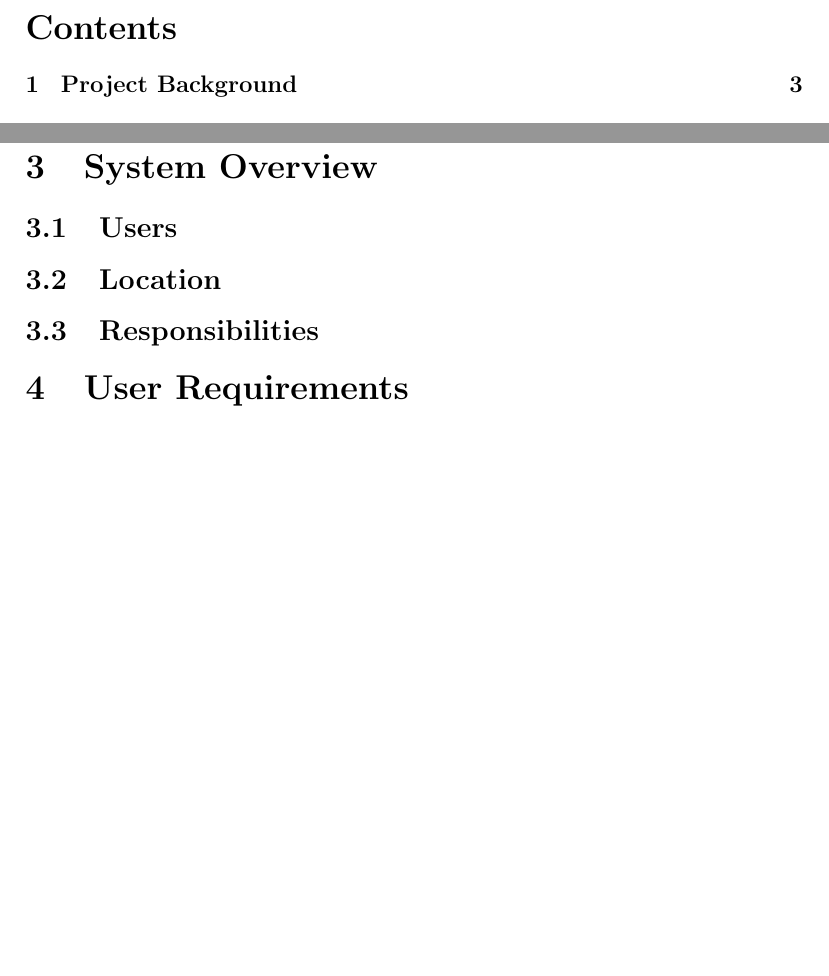
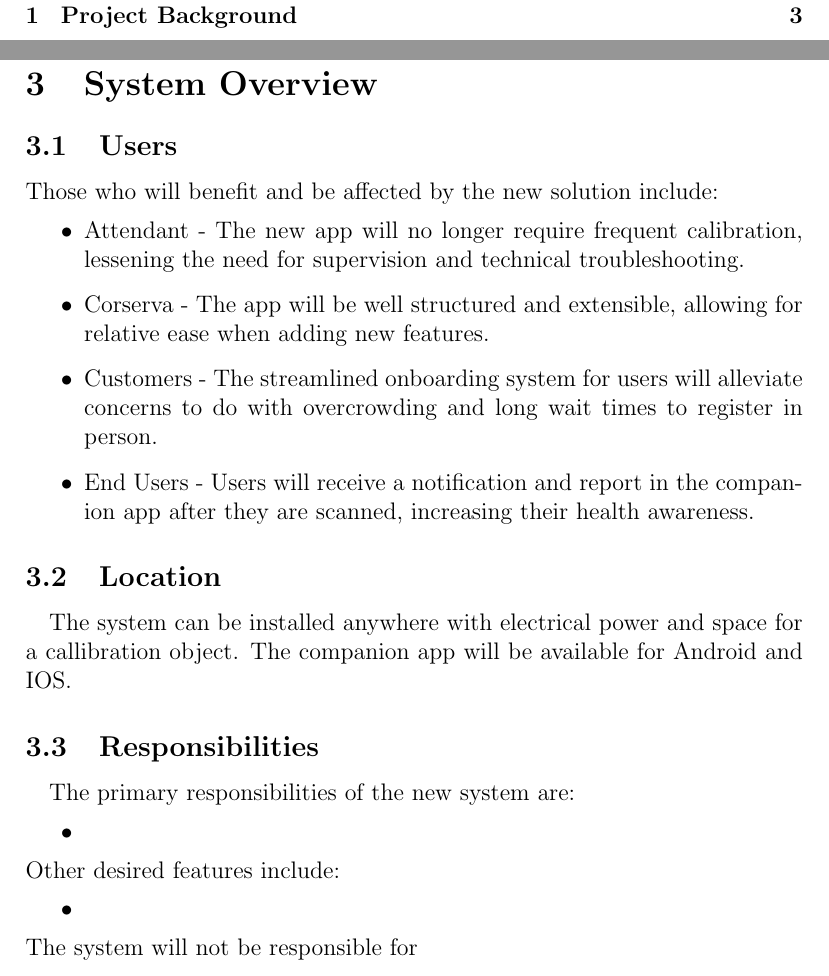
Before and after one commit to croche2574/User-Stories-Report, a LaTeX document (report.tex): two parts of pages 2 and 5 of 5 before the commit and two parts of pages 2 and 5 of 6 after it, joined at a grey line, cut at the place of the change, the shorter picture padded with empty space. Compiled offline with pdfLaTeX.

Commit message:
Added chart images and more of the system overview

```diff
--- a/report.tex
+++ b/report.tex
@@ -43,8 +44,28 @@
     pandemic while also increasing the speed in which staff and customers can enter their place of business.
     \section{System Overview}
     \subsection{Users}
+    Those who will benefit and be affected by the new solution include:
+    \begin{itemize}
+        \item Attendant - The new app will no longer require frequent calibration, lessening the need for supervision and technical troubleshooting.
+        \item Corserva - The app will be well structured and extensible, allowing for relative ease when adding new features.
+        \item Customers - The streamlined onboarding system for users will alleviate concerns to do with overcrowding and long wait times to register in person.
+        \item End Users - Users will receive a notification and report in the companion app after they are scanned, increasing their health awareness.
+    \end{itemize}
     \subsection{Location}
+    \paragraph{}
+    The system can be installed anywhere with electrical power and space for a callibration object. The companion app
+    will be available for Android and IOS.
     \subsection{Responsibilities}
+    \paragraph{}
+    The primary responsibilities of the new system are:
+    \begin{itemize}
+        \item
+    \end{itemize}
+    Other desired features include:
+    \begin{itemize}
+        \item
+    \end{itemize}
+    The system will not be responsible for
     \section{User Requirements}
     \subsection{Interfaces}
     \subsection{Outputs}
```
Also changed, not shown: images/DFD Level 1.png (added), images/DFD Top Level.png (added), images/Function diagram-Mobile Comapanion App.png (added), images/Function diagram-Thermal App.png (added), report.pdf, report.tex (1 more changed lines), 5 other files.
